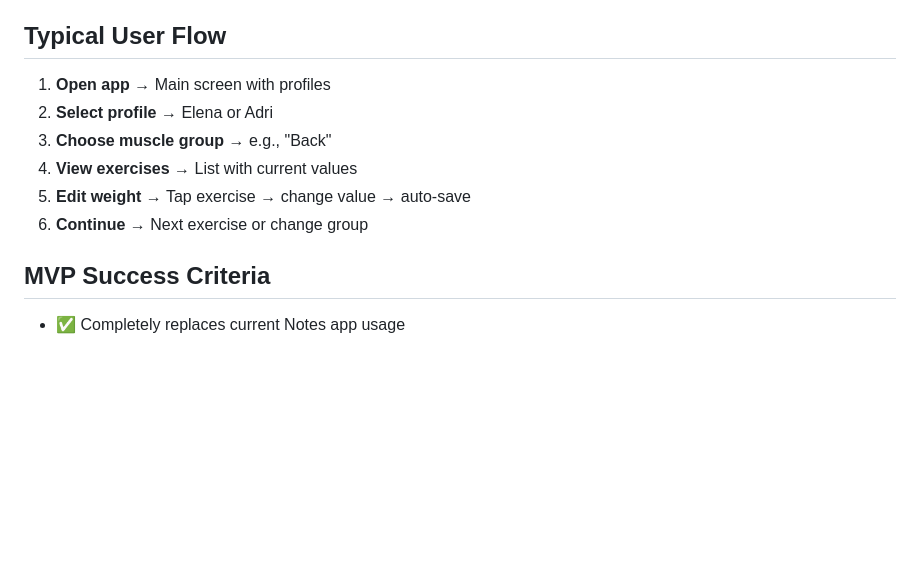
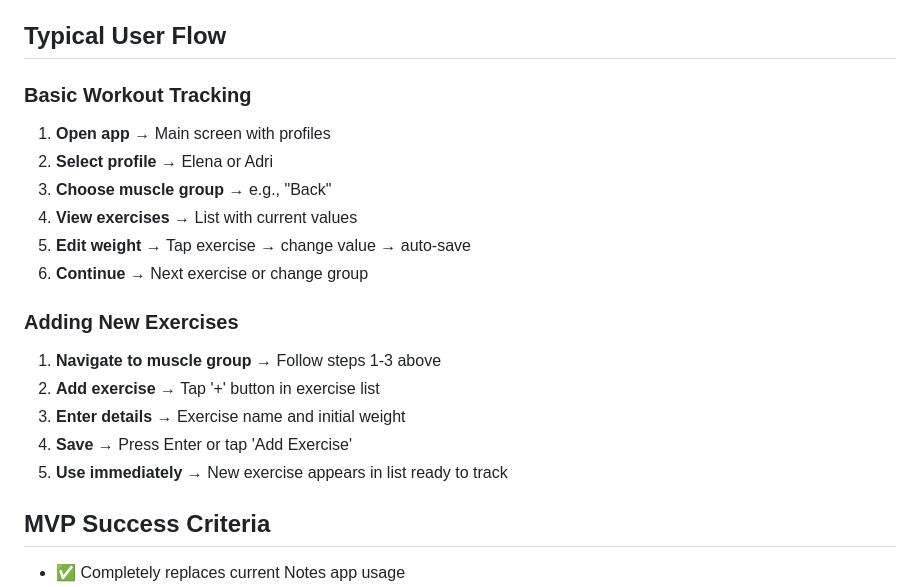
Before and after one commit to adriangmweb/gym-tracker-app, a Markdown page: README.md, the part around one of its changes. GitHub-like rendering; blank space fills up the shorter version.

```diff
--- a/README.md
+++ b/README.md
@@ -84,12 +175,20 @@ Create a Progressive Web App (PWA) to replace the current iOS Notes app usage fo
 
 ## Typical User Flow
 
+### Basic Workout Tracking
 1. **Open app** → Main screen with profiles
 2. **Select profile** → Elena or Adri
 3. **Choose muscle group** → e.g., "Back"
 4. **View exercises** → List with current values
 5. **Edit weight** → Tap exercise → change value → auto-save
 6. **Continue** → Next exercise or change group
+
+### Adding New Exercises
+1. **Navigate to muscle group** → Follow steps 1-3 above
+2. **Add exercise** → Tap '+' button in exercise list
+3. **Enter details** → Exercise name and initial weight
+4. **Save** → Press Enter or tap 'Add Exercise'
+5. **Use immediately** → New exercise appears in list ready to track
 
 ## MVP Success Criteria
 - ✅ Completely replaces current Notes app usage
```
Also changed, not shown: other parts of README.md (+93 -2 lines), FEATURES.md (added, +272 -0 lines).
